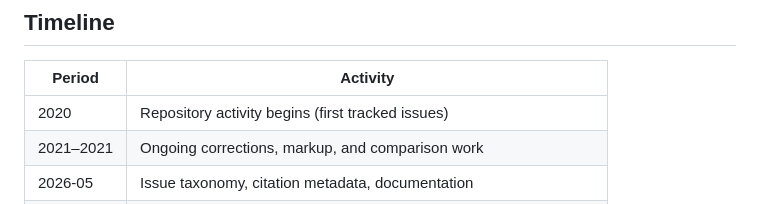
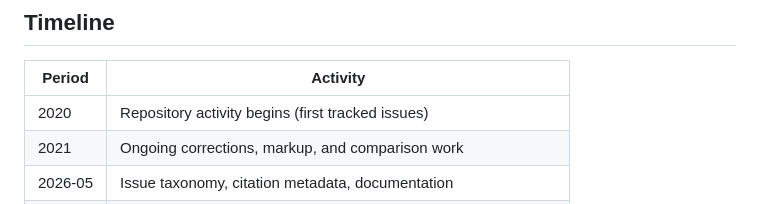
Before and after one commit to sanskrit-lexicon/CAE, a Markdown page: README.md, the part around one of its changes. GitHub-like rendering.

```diff
--- a/README.md
+++ b/README.md
@@ -62,5 +58,5 @@ Produced by the `/cologne-preface-ocr` skill (vision OCR + translation). 6 pages
 | Period | Activity |
 |---|---|
 | 2020 | Repository activity begins (first tracked issues) |
-| 2021–2021 | Ongoing corrections, markup, and comparison work |
+| 2021 | Ongoing corrections, markup, and comparison work |
 | 2026-05 | Issue taxonomy, citation metadata, documentation |
```
Also changed, not shown: other parts of README.md (+21 -25 lines).
